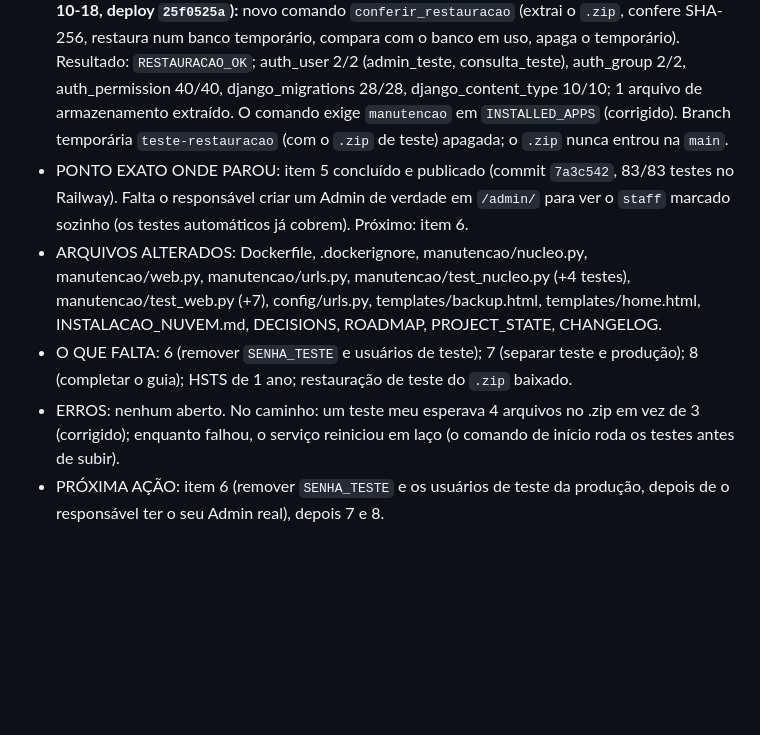
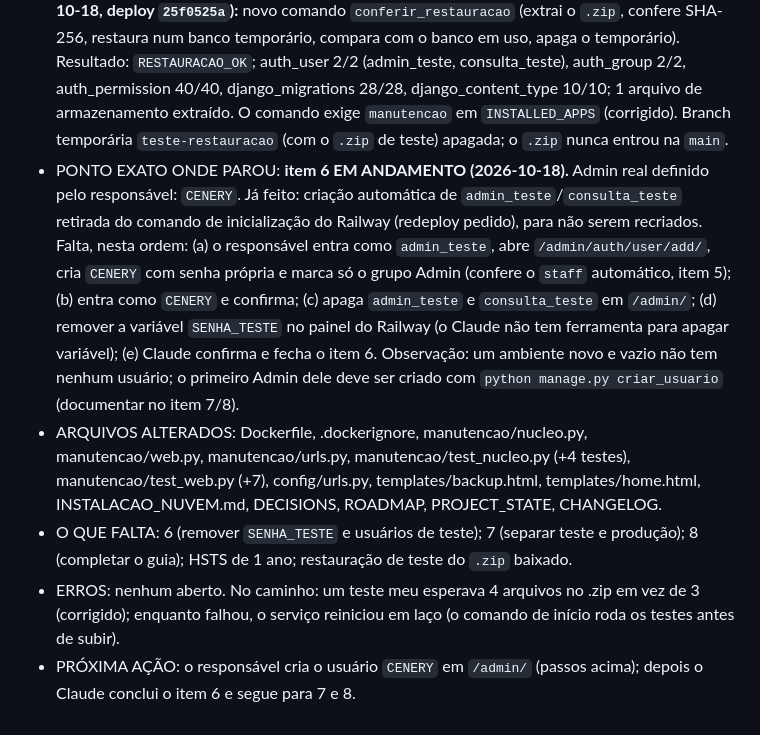
Before and after one commit to felipesildiniz/Gestordecontratos, a Markdown page: PROJECT_STATE.md, the part around the change. Drawn GitHub-style; blank space fills up the shorter version.

Commit message:
Docs: checkpoint do item 6 (admin real CENERY)
Co-Authored-By: Claude Sonnet 5.5 <noreply@anthropic.com>
Claude-Session: https://claude.ai/code/session_01SvrPLetrPbJB1qCGi6UE15

```diff
--- a/PROJECT_STATE.md
+++ b/PROJECT_STATE.md
@@ -57,8 +57,8 @@ Contratos · Atas e saldos · Vigências · Termos aditivos · Documentos · Ale
 - STATUS: EM ANDAMENTO (itens 1 a 5 de 8)
 - ÚLTIMO PONTO CONCLUÍDO: item 4, backup manual baixável (D-027): `Dockerfile` com `postgresql-client-18`; tela "Backup" só para Admin que gera o `.zip` (banco + PDFs + manifesto SHA-256, sem `.env` nem código) e o baixa; `nucleo` com projeto opcional. **66/66 testes OK no Railway** (deploy `28815753`, commit `9f6ecc0`), inclusive o que gera o `.zip` de verdade com `pg_dump` 18 e o que restaura (E4.1) com `pg_restore` 18. Volume `/data` continua persistente após a troca de build. `INSTALACAO_NUVEM.md` criado (item 8, primeira versão).
 - **2026-10-18 (verificado pelo responsável):** o site abriu com `ERR_TOO_MANY_REDIRECTS` (waitress descartava `X-Forwarded-Proto`); corrigido em `serve.py` (commit `e2ea16d`, deploy `91a3a4fa`, 68/68 testes). Depois disso o responsável entrou no sistema e **baixou o backup pelo botão: item 4 verificado em uso real**. **Conferência do `.zip` real (2026-10-18):** zip íntegro; `banco.dump` (44442 bytes) e `arquivos.zip` (165 bytes, só a marca do armazenamento: ainda não há PDFs) batem com o SHA-256 do manifesto; sem `.env` nem código; o dump traz as 14 tabelas do sistema (auth, axes, django). **Restauração desse arquivo EXECUTADA no Railway (pg 18, 2026-10-18, deploy `25f0525a`):** novo comando `conferir_restauracao` (extrai o `.zip`, confere SHA-256, restaura num banco temporário, compara com o banco em uso, apaga o temporário). Resultado: `RESTAURACAO_OK`; auth_user 2/2 (admin_teste, consulta_teste), auth_group 2/2, auth_permission 40/40, django_migrations 28/28, django_content_type 10/10; 1 arquivo de armazenamento extraído. O comando exige `manutencao` em `INSTALLED_APPS` (corrigido). Branch temporária `teste-restauracao` (com o `.zip` de teste) apagada; o `.zip` nunca entrou na `main`.
-- PONTO EXATO ONDE PAROU: item 5 concluído e publicado (commit `7a3c542`, 83/83 testes no Railway). Falta o responsável criar um Admin de verdade em `/admin/` para ver o `staff` marcado sozinho (os testes automáticos já cobrem). Próximo: item 6.
+- PONTO EXATO ONDE PAROU: **item 6 EM ANDAMENTO (2026-10-18).** Admin real definido pelo responsável: `CENERY`. Já feito: criação automática de `admin_teste`/`consulta_teste` retirada do comando de inicialização do Railway (redeploy pedido), para não serem recriados. Falta, nesta ordem: (a) o responsável entra como `admin_teste`, abre `/admin/auth/user/add/`, cria `CENERY` com senha própria e marca só o grupo Admin (confere o `staff` automático, item 5); (b) entra como `CENERY` e confirma; (c) apaga `admin_teste` e `consulta_teste` em `/admin/`; (d) remover a variável `SENHA_TESTE` no painel do Railway (o Claude não tem ferramenta para apagar variável); (e) Claude confirma e fecha o item 6. Observação: um ambiente novo e vazio não tem nenhum usuário; o primeiro Admin dele deve ser criado com `python manage.py criar_usuario` (documentar no item 7/8).
 - ARQUIVOS ALTERADOS: Dockerfile, .dockerignore, manutencao/nucleo.py, manutencao/web.py, manutencao/urls.py, manutencao/test_nucleo.py (+4 testes), manutencao/test_web.py (+7), config/urls.py, templates/backup.html, templates/home.html, INSTALACAO_NUVEM.md, DECISIONS, ROADMAP, PROJECT_STATE, CHANGELOG.
 - O QUE FALTA: 6 (remover `SENHA_TESTE` e usuários de teste); 7 (separar teste e produção); 8 (completar o guia); HSTS de 1 ano; restauração de teste do `.zip` baixado.
 - ERROS: nenhum aberto. No caminho: um teste meu esperava 4 arquivos no .zip em vez de 3 (corrigido); enquanto falhou, o serviço reiniciou em laço (o comando de início roda os testes antes de subir).
-- PRÓXIMA AÇÃO: item 6 (remover `SENHA_TESTE` e os usuários de teste da produção, depois de o responsável ter o seu Admin real), depois 7 e 8.
+- PRÓXIMA AÇÃO: o responsável cria o usuário `CENERY` em `/admin/` (passos acima); depois o Claude conclui o item 6 e segue para 7 e 8.
```
